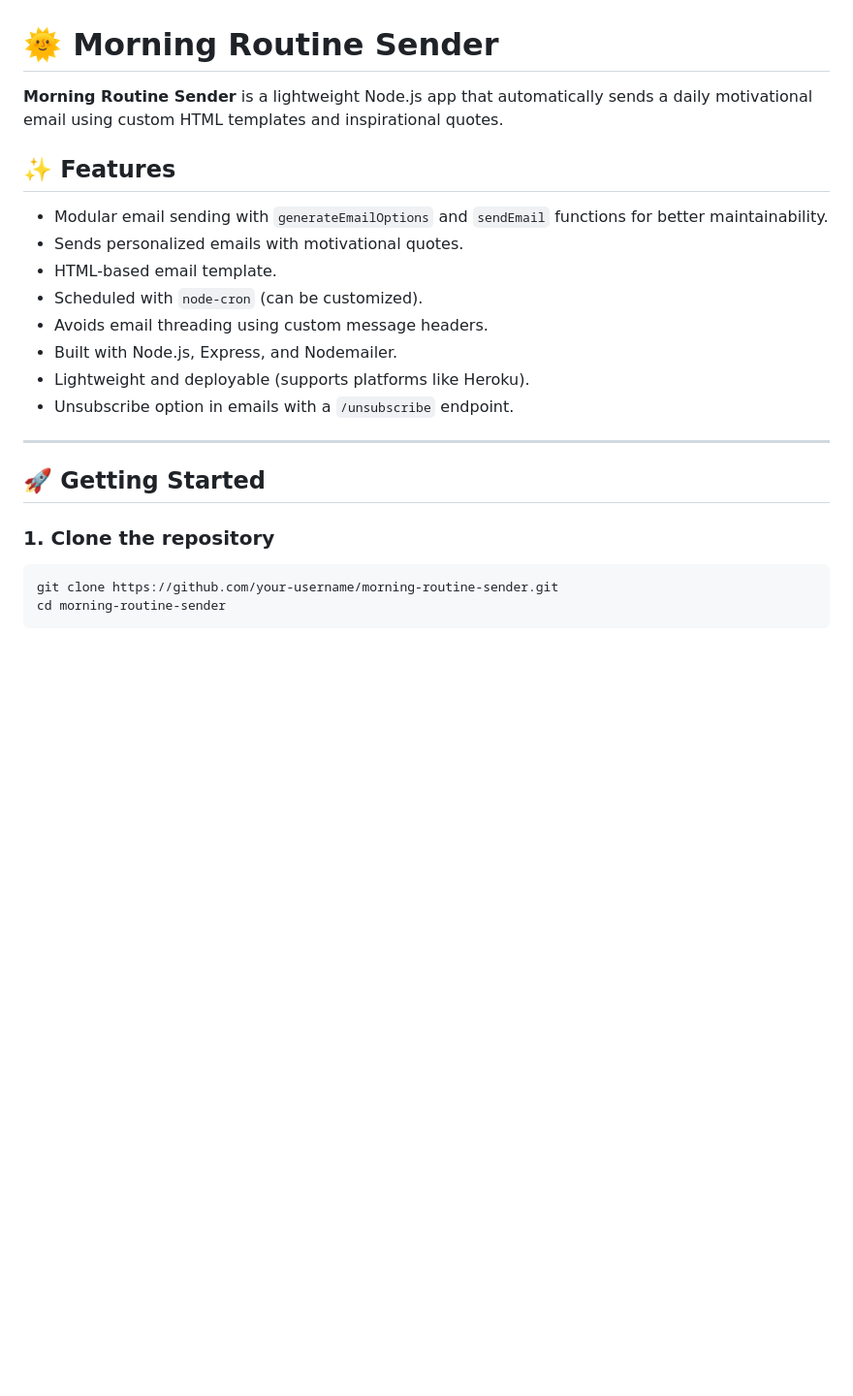
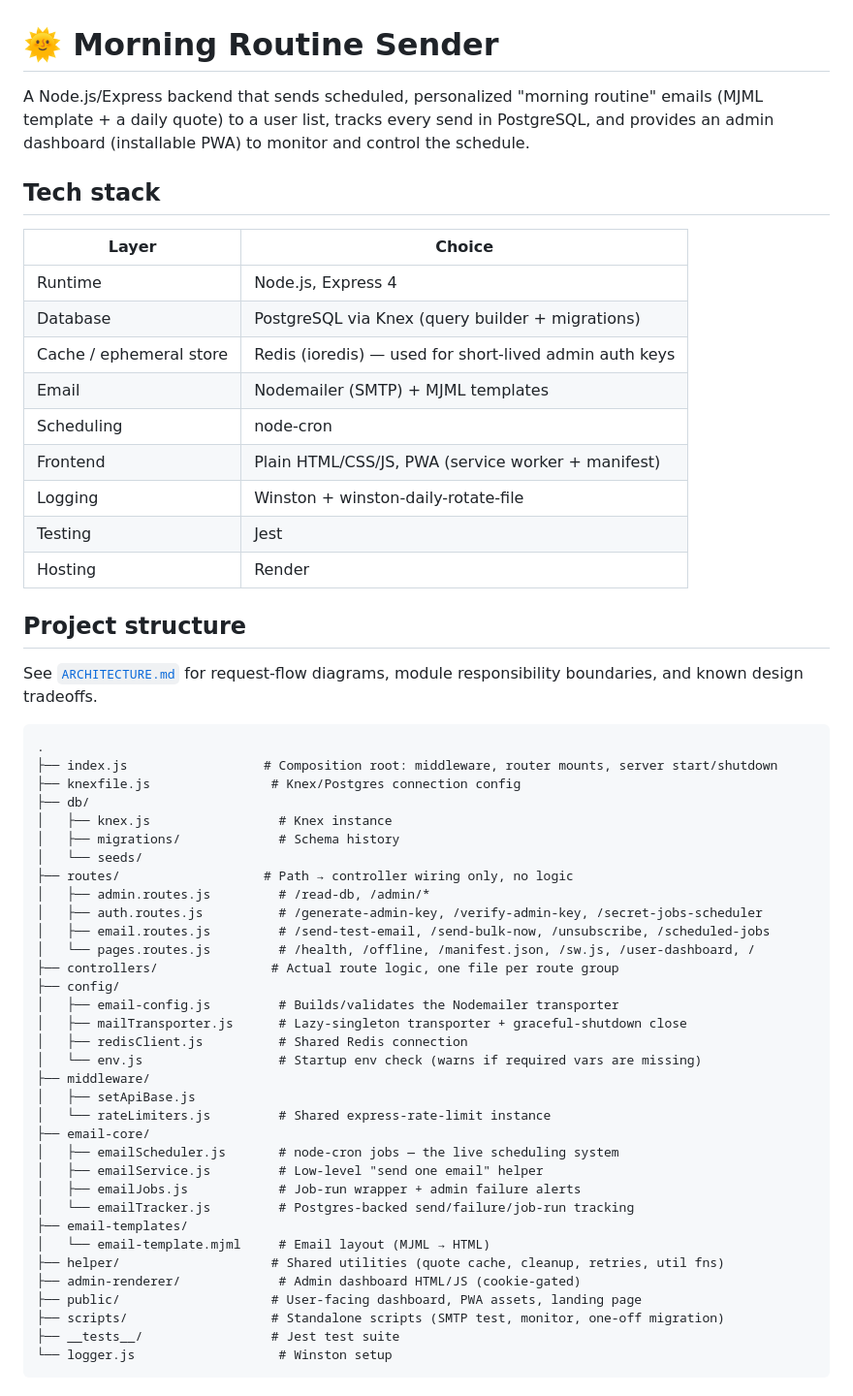
Before and after one commit to sammy-cool/morning-routine-sender, a Markdown page: README.md, the part around one of its changes. Shown at 97% size. Drawn GitHub-style; blank space fills up the shorter version.

````diff
--- a/README.md
+++ b/README.md
@@ -1,26 +1,60 @@
 # 🌞 Morning Routine Sender
 
-**Morning Routine Sender** is a lightweight Node.js app that automatically sends a daily motivational email using custom HTML templates and inspirational quotes.
+A Node.js/Express backend that sends scheduled, personalized "morning routine" emails (MJML template + a daily quote) to a user list, tracks every send in PostgreSQL, and provides an admin dashboard (installable PWA) to monitor and control the schedule.
 
-## ✨ Features
+## Tech stack
 
-- Modular email sending with `generateEmailOptions` and `sendEmail` functions for better maintainability.
-- Sends personalized emails with motivational quotes.
-- HTML-based email template.
-- Scheduled with `node-cron` (can be customized).
-- Avoids email threading using custom message headers.
-- Built with Node.js, Express, and Nodemailer.
-- Lightweight and deployable (supports platforms like Heroku).
-- Unsubscribe option in emails with a `/unsubscribe` endpoint.
+| Layer | Choice |
+|---|---|
+| Runtime | Node.js, Express 4 |
+| Database | PostgreSQL via Knex (query builder + migrations) |
+| Cache / ephemeral store | Redis (ioredis) — used for short-lived admin auth keys |
+| Email | Nodemailer (SMTP) + MJML templates |
+| Scheduling | node-cron |
+| Frontend | Plain HTML/CSS/JS, PWA (service worker + manifest) |
+| Logging | Winston + winston-daily-rotate-file |
+| Testing | Jest |
+| Hosting | Render |
 
----
+## Project structure
 
-## 🚀 Getting Started
+See [`ARCHITECTURE.md`](./ARCHITECTURE.md) for request-flow diagrams, module
+responsibility boundaries, and known design tradeoffs.
 
-### 1. Clone the repository
-
-```bash
-git clone https://github.com/your-username/morning-routine-sender.git
-cd morning-routine-sender
+```
+.
+├── index.js                  # Composition root: middleware, router mounts, server start/shutdown
+├── knexfile.js                # Knex/Postgres connection config
+├── db/
+│   ├── knex.js                 # Knex instance
+│   ├── migrations/             # Schema history
+│   └── seeds/
+├── routes/                   # Path → controller wiring only, no logic
+│   ├── admin.routes.js         # /read-db, /admin/*
+│   ├── auth.routes.js          # /generate-admin-key, /verify-admin-key, /secret-jobs-scheduler
+│   ├── email.routes.js         # /send-test-email, /send-bulk-now, /unsubscribe, /scheduled-jobs
+│   └── pages.routes.js         # /health, /offline, /manifest.json, /sw.js, /user-dashboard, /
+├── controllers/               # Actual route logic, one file per route group
+├── config/
+│   ├── email-config.js         # Builds/validates the Nodemailer transporter
+│   ├── mailTransporter.js      # Lazy-singleton transporter + graceful-shutdown close
+│   ├── redisClient.js          # Shared Redis connection
+│   └── env.js                  # Startup env check (warns if required vars are missing)
+├── middleware/
+│   ├── setApiBase.js
+│   └── rateLimiters.js         # Shared express-rate-limit instance
+├── email-core/
+│   ├── emailScheduler.js       # node-cron jobs — the live scheduling system
+│   ├── emailService.js         # Low-level "send one email" helper
+│   ├── emailJobs.js            # Job-run wrapper + admin failure alerts
+│   └── emailTracker.js         # Postgres-backed send/failure/job-run tracking
+├── email-templates/
+│   └── email-template.mjml     # Email layout (MJML → HTML)
+├── helper/                    # Shared utilities (quote cache, cleanup, retries, util fns)
+├── admin-renderer/             # Admin dashboard HTML/JS (cookie-gated)
+├── public/                    # User-facing dashboard, PWA assets, landing page
+├── scripts/                   # Standalone scripts (SMTP test, monitor, one-off migration)
+├── __tests__/                 # Jest test suite
+└── logger.js                   # Winston setup
 ```
 
````
Also changed, not shown: other parts of README.md (+60 -135 lines), ARCHITECTURE.md (added, +112 -0 lines).
